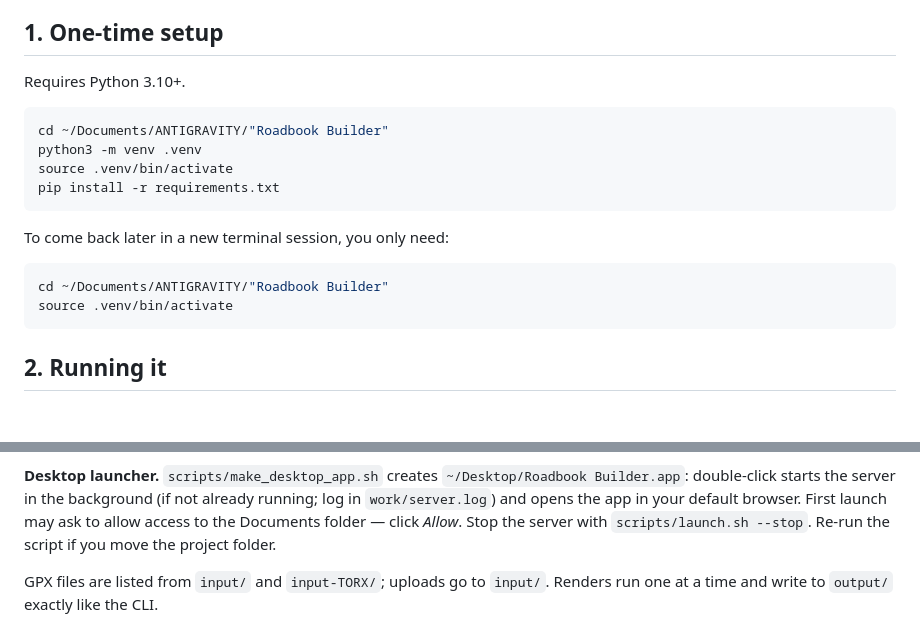
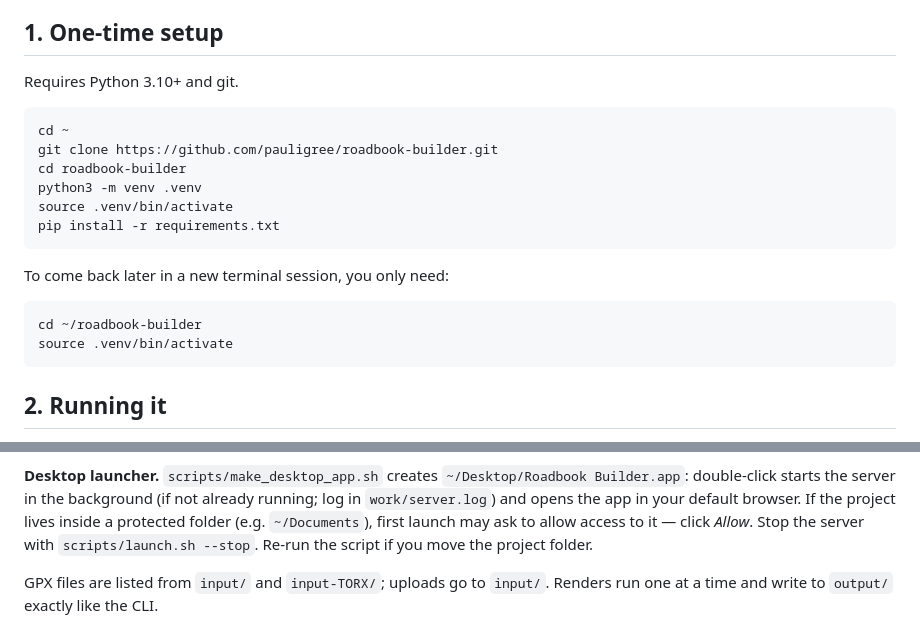
Before and after one commit to pauligree/roadbook-builder, a Markdown page: README.md, 2 parts joined by grey strips. Drawn GitHub-style; blank space fills up the shorter version.

Commit message:
README: generic clone-based setup instead of machine-specific path
Co-Authored-By: Claude Opus 5.5 <noreply@anthropic.com>

````diff
--- a/README.md
+++ b/README.md
@@ -16,10 +16,12 @@ push `--zoom` as high as you want for genuinely sharp print output.
 
 ## 1. One-time setup
 
-Requires Python 3.10+.
+Requires Python 3.10+ and git.
 
 ```bash
-cd ~/Documents/ANTIGRAVITY/"Roadbook Builder"
+cd ~
+git clone https://github.com/pauligree/roadbook-builder.git
+cd roadbook-builder
 python3 -m venv .venv
 source .venv/bin/activate
 pip install -r requirements.txt
@@ -28,7 +30,7 @@ pip install -r requirements.txt
 To come back later in a new terminal session, you only need:
 
 ```bash
-cd ~/Documents/ANTIGRAVITY/"Roadbook Builder"
+cd ~/roadbook-builder
 source .venv/bin/activate
 ```
 
@@ -93,8 +95,9 @@ python -m webapp.server
 **Desktop launcher.** `scripts/make_desktop_app.sh` creates
 `~/Desktop/Roadbook Builder.app`: double-click starts the server in the
 background (if not already running; log in `work/server.log`) and opens the
-app in your default browser. First launch may ask to allow access to the
-Documents folder — click *Allow*. Stop the server with
+app in your default browser. If the project lives inside a protected folder
+(e.g. `~/Documents`), first launch may ask to allow access to it — click
+*Allow*. Stop the server with
 `scripts/launch.sh --stop`. Re-run the script if you move the project folder.
 
 GPX files are listed from `input/` and `input-TORX/`; uploads go to `input/`.
````
Also changed, not shown: other parts of README.md (+1 -1 lines).
